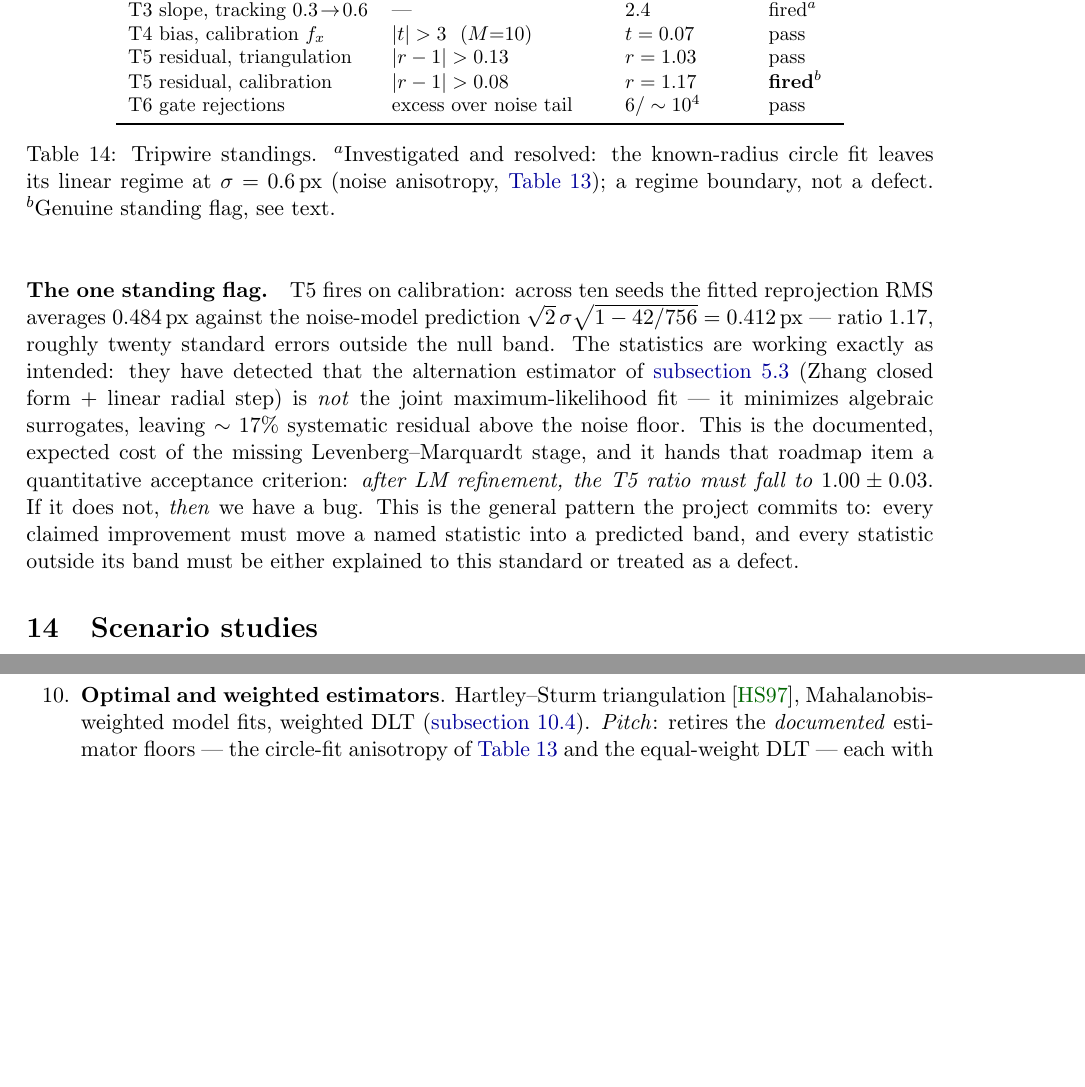
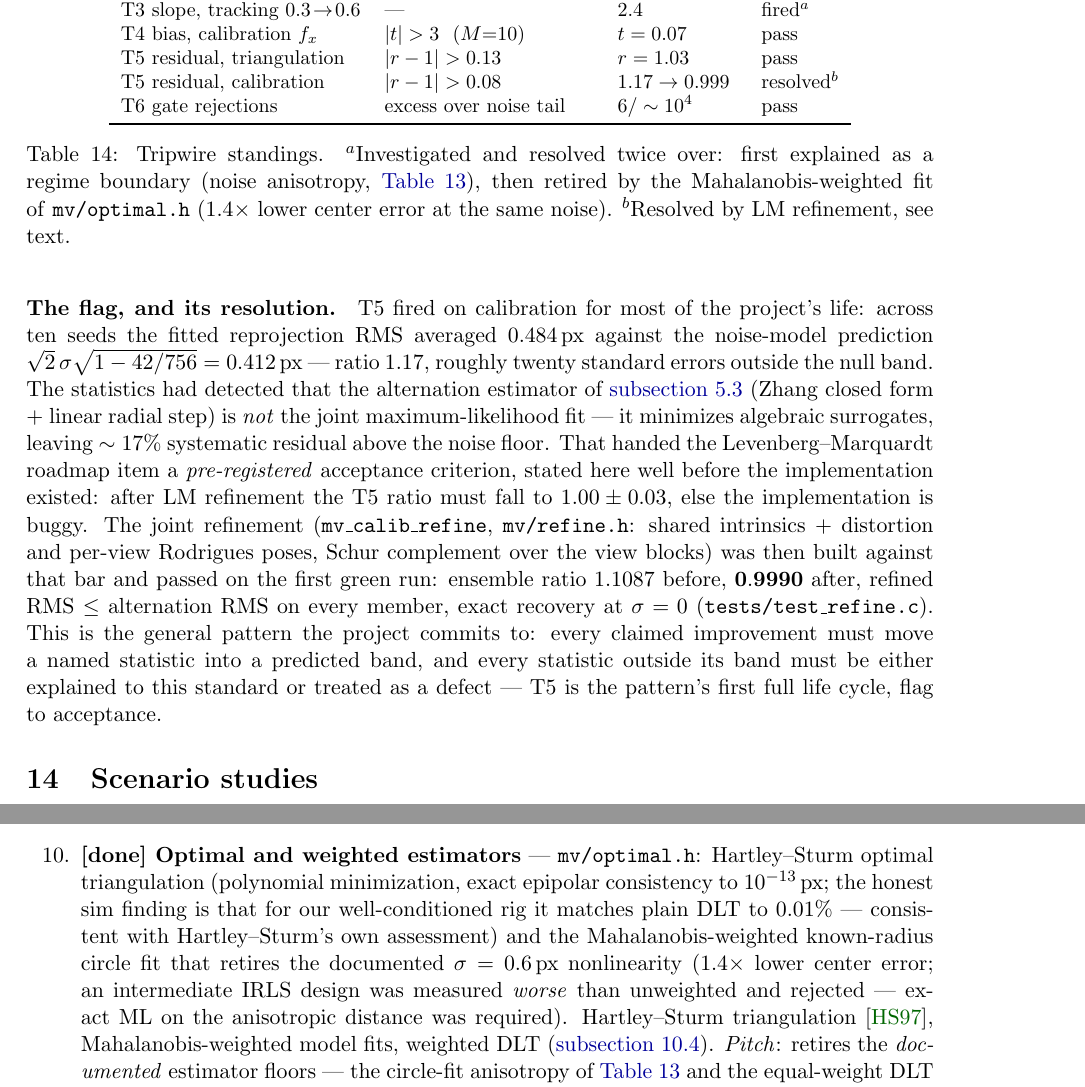
Before and after one commit to sanya-shopper/3d-multiview, a LaTeX paper (doc/multiview.tex): two parts of pages 39 and 47 of 62, joined at a grey line, cut so that both start at the same text, the shorter picture padded with empty space. Compiled offline with pdfLaTeX.

Commit message:
Integrate the parallel build: T5 closure, roadmap statuses, log
The tripwire section records T5's full life cycle -- fired at 1.17,
pre-registered acceptance band, LM refinement passing at 0.9990 -- and
the table marks both investigated flags resolved (the circle-fit
regime boundary is now retired outright by the Mahalanobis fit).
Roadmap: LM refinement, feature matching, and optimal/weighted
estimators marked done with their measured numbers; the calibration
subsystem item shrinks to the fixture-gated orbit fit.

Co-Authored-By: Claude Fable 5 <noreply@anthropic.com>

```diff
--- a/doc/multiview.tex
+++ b/doc/multiview.tex
@@ -2690,33 +2690,42 @@ T3 slope, tracking $0.1\!\to\!0.3$ & $|\text{slope}-1|>0.1$ & $1.06$ & pass \\
 T3 slope, tracking $0.3\!\to\!0.6$ & --- & $2.4$ & fired$^{a}$ \\
 T4 bias, calibration $f_x$ & $|t|>3$ \ ($M{=}10$) & $t=0.07$ & pass \\
 T5 residual, triangulation & $|r-1|>0.13$ & $r=1.03$ & pass \\
-T5 residual, calibration & $|r-1|>0.08$ & $r=1.17$ & \textbf{fired}$^{b}$ \\
+T5 residual, calibration & $|r-1|>0.08$ & $1.17\to0.999$ & resolved$^{b}$ \\
 T6 gate rejections & excess over noise tail & $6/\sim10^4$ & pass \\
 \bottomrule
 \end{tabular}
-\caption{Tripwire standings. $^{a}$Investigated and resolved: the
-known-radius circle fit leaves its linear regime at $\sigma=0.6$\,px
-(noise anisotropy, \autoref{tab:diagtrack}); a regime boundary, not a
-defect. $^{b}$Genuine standing flag, see text.}
+\caption{Tripwire standings. $^{a}$Investigated and resolved twice
+over: first explained as a regime boundary (noise anisotropy,
+\autoref{tab:diagtrack}), then retired by the Mahalanobis-weighted
+fit of \code{mv/optimal.h} ($1.4\times$ lower center error at the
+same noise). $^{b}$Resolved by LM refinement, see text.}
 \label{tab:tripwires}
 \end{table}
 
-\paragraph{The one standing flag.} T5 fires on calibration: across ten
-seeds the fitted reprojection RMS averages $0.484$\,px against the
-noise-model prediction $\sqrt2\,\sigma\sqrt{1-42/756}=0.412$\,px ---
-ratio $1.17$, roughly twenty standard errors outside the null band. The
-statistics are working exactly as intended: they have detected that the
-alternation estimator of \autoref{sec:radial} (Zhang closed form $+$
-linear radial step) is \emph{not} the joint maximum-likelihood fit ---
-it minimizes algebraic surrogates, leaving $\sim17\%$ systematic residual
-above the noise floor. This is the documented, expected cost of the
-missing Levenberg--Marquardt stage, and it hands that roadmap item a
-quantitative acceptance criterion: \emph{after LM refinement, the T5
-ratio must fall to $1.00\pm0.03$}. If it does not, \emph{then} we have a
-bug. This is the general pattern the project commits to: every claimed
-improvement must move a named statistic into a predicted band, and every
-statistic outside its band must be either explained to this standard or
-treated as a defect.
+\paragraph{The flag, and its resolution.} T5 fired on calibration
+for most of the project's life: across ten seeds the fitted
+reprojection RMS averaged $0.484$\,px against the noise-model
+prediction $\sqrt2\,\sigma\sqrt{1-42/756}=0.412$\,px --- ratio
+$1.17$, roughly twenty standard errors outside the null band. The
+statistics had detected that the alternation estimator of
+\autoref{sec:radial} (Zhang closed form $+$ linear radial step) is
+\emph{not} the joint maximum-likelihood fit --- it minimizes
+algebraic surrogates, leaving $\sim17\%$ systematic residual above
+the noise floor. That handed the Levenberg--Marquardt roadmap item a
+\emph{pre-registered} acceptance criterion, stated here well before
+the implementation existed: after LM refinement the T5 ratio must
+fall to $1.00\pm0.03$, else the implementation is buggy. The joint
+refinement (\code{mv\_calib\_refine}, \code{mv/refine.h}: shared
+intrinsics $+$ distortion and per-view Rodrigues poses, Schur
+complement over the view blocks) was then built against that bar and
+passed on the first green run: ensemble ratio $1.1087$ before,
+$\mathbf{0.9990}$ after, refined RMS $\leq$ alternation RMS on every
+member, exact recovery at $\sigma=0$
+(\code{tests/test\_refine.c}). This is the general pattern the
+project commits to: every claimed improvement must move a named
+statistic into a predicted band, and every statistic outside its band
+must be either explained to this standard or treated as a defect ---
+T5 is the pattern's first full life cycle, flag to acceptance.
 
 %----------------------------------------------------------------------
 \section{Scenario studies}
@@ -3370,7 +3395,17 @@ Dependency-ordered. Each entry gives a blurb (what it is) and a pitch
         \emph{Unlocks}: high-fidelity topology capture (the coverage
         argument of \autoref{sec:occlusion}) and the drone /
         self-tracking scenario itself.
-  \item \textbf{Optimal and weighted estimators}. Hartley--Sturm
+  \item \textbf{[done] Optimal and weighted estimators} ---
+        \code{mv/optimal.h}: Hartley--Sturm optimal triangulation
+        (polynomial minimization, exact epipolar consistency to
+        $10^{-13}$\,px; the honest sim finding is that for our
+        well-conditioned rig it matches plain DLT to $0.01\%$ ---
+        consistent with Hartley--Sturm's own assessment) and the
+        Mahalanobis-weighted known-radius circle fit that retires the
+        documented $\sigma=0.6$\,px nonlinearity ($1.4\times$ lower
+        center error; an intermediate IRLS design was measured
+        \emph{worse} than unweighted and rejected --- exact ML on the
+        anisotropic distance was required). Hartley--Sturm
         triangulation \cite{HartleySturm1997}, Mahalanobis-weighted
         model fits, weighted DLT (\autoref{sec:heterogeneous}).
         \emph{Pitch}: retires the \emph{documented} estimator floors ---
```
Also changed, not shown: CONVERSATION_LOG.md (+6 -0 lines), doc/multiview.tex (28 more changed lines).
